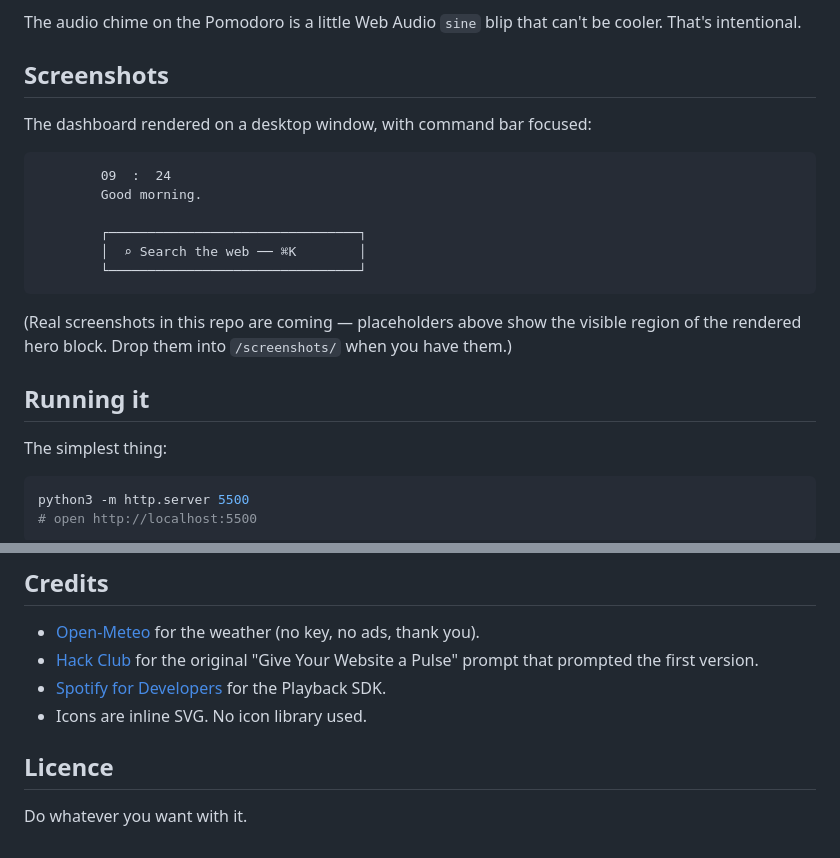
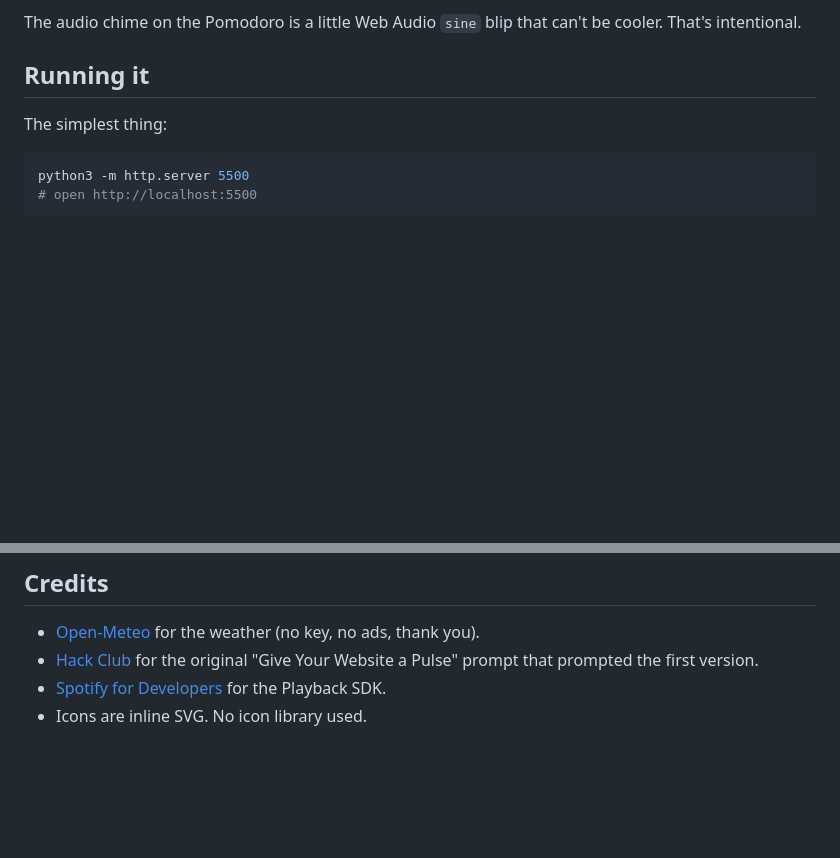
Before and after one commit to RudyDeana/Aura-Dashboard, a Markdown page: test.md, 2 parts joined by grey strips. Drawn GitHub-style; blank space fills up the shorter version.

````diff
--- a/test.md
+++ b/test.md
@@ -54,20 +54,6 @@ A few decisions I made early and stuck with:
 
 The audio chime on the Pomodoro is a little Web Audio `sine` blip that can't be cooler. That's intentional.
 
-## Screenshots
-
-The dashboard rendered on a desktop window, with command bar focused:
-
-```
-        09  :  24
-        Good morning.
-
-        ┌────────────────────────────────┐
-        │  ⌕ Search the web ── ⌘K        │
-        └────────────────────────────────┘
-```
-
-(Real screenshots in this repo are coming — placeholders above show the visible region of the rendered hero block. Drop them into `/screenshots/` when you have them.)
 
 ## Running it
 
@@ -137,7 +123,3 @@ These are the eight keys AURA writes to `localStorage`. Refactoring or backing u
 - [Hack Club](https://hackclub.com) for the original "Give Your Website a Pulse" prompt that prompted the first version.
 - [Spotify for Developers](https://developer.spotify.com) for the Playback SDK.
 - Icons are inline SVG. No icon library used.
-
-## Licence
-
-Do whatever you want with it.
````
